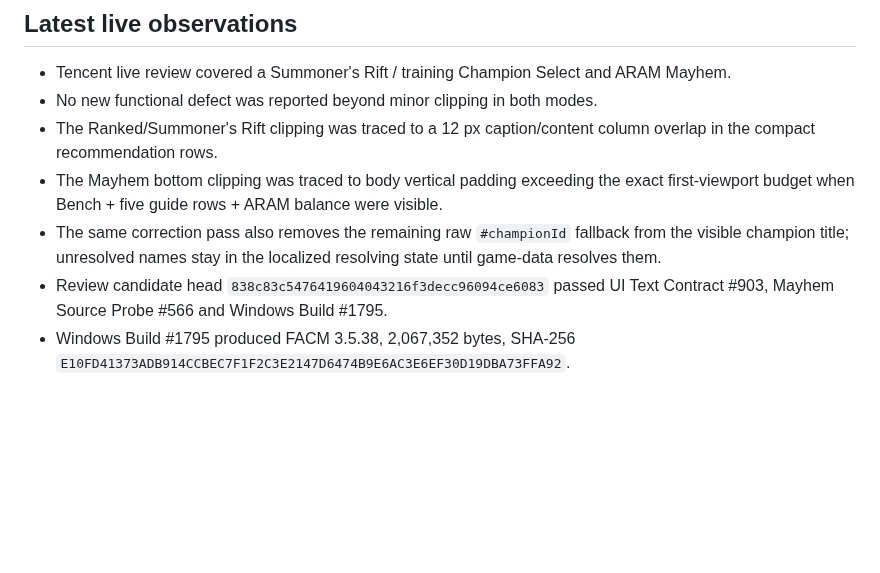
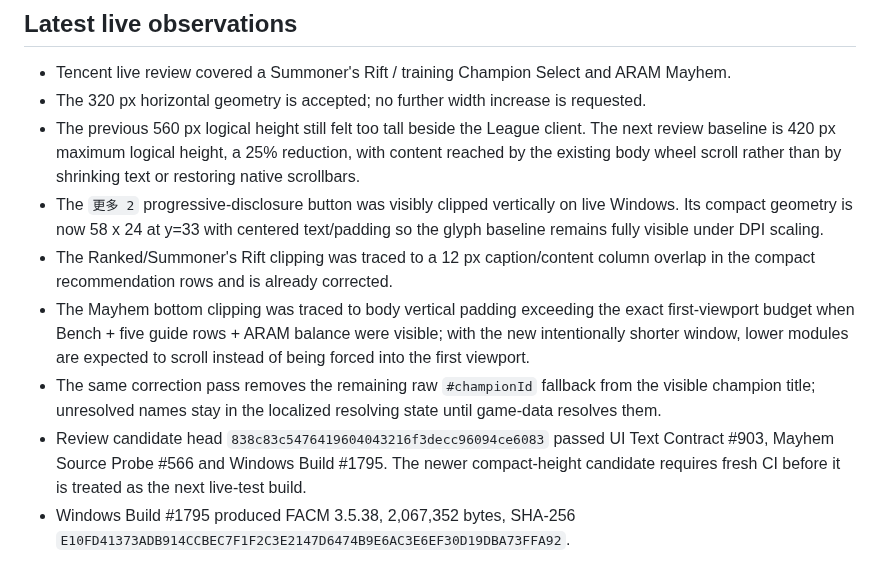
Before and after one commit to xianyumht-cmd/facm, a Markdown page: docs/RUNTIME-COMPANION-LIVE-ACCEPTANCE.md, the part around the change. GitHub-like rendering; blank space fills up the shorter version.

Commit message:
Record compact Runtime Companion height acceptance

```diff
--- a/docs/RUNTIME-COMPANION-LIVE-ACCEPTANCE.md
+++ b/docs/RUNTIME-COMPANION-LIVE-ACCEPTANCE.md
@@ -39,11 +39,13 @@ This checklist belongs to draft PR #283 and is intentionally pre-release. Passin
 ## Latest live observations
 
 - Tencent live review covered a Summoner's Rift / training Champion Select and ARAM Mayhem.
-- No new functional defect was reported beyond minor clipping in both modes.
-- The Ranked/Summoner's Rift clipping was traced to a 12 px caption/content column overlap in the compact recommendation rows.
-- The Mayhem bottom clipping was traced to body vertical padding exceeding the exact first-viewport budget when Bench + five guide rows + ARAM balance were visible.
-- The same correction pass also removes the remaining raw `#championId` fallback from the visible champion title; unresolved names stay in the localized resolving state until game-data resolves them.
-- Review candidate head `838c83c5476419604043216f3decc96094ce6083` passed UI Text Contract #903, Mayhem Source Probe #566 and Windows Build #1795.
+- The 320 px horizontal geometry is accepted; no further width increase is requested.
+- The previous 560 px logical height still felt too tall beside the League client. The next review baseline is 420 px maximum logical height, a 25% reduction, with content reached by the existing body wheel scroll rather than by shrinking text or restoring native scrollbars.
+- The `更多 2` progressive-disclosure button was visibly clipped vertically on live Windows. Its compact geometry is now 58 x 24 at y=33 with centered text/padding so the glyph baseline remains fully visible under DPI scaling.
+- The Ranked/Summoner's Rift clipping was traced to a 12 px caption/content column overlap in the compact recommendation rows and is already corrected.
+- The Mayhem bottom clipping was traced to body vertical padding exceeding the exact first-viewport budget when Bench + five guide rows + ARAM balance were visible; with the new intentionally shorter window, lower modules are expected to scroll instead of being forced into the first viewport.
+- The same correction pass removes the remaining raw `#championId` fallback from the visible champion title; unresolved names stay in the localized resolving state until game-data resolves them.
+- Review candidate head `838c83c5476419604043216f3decc96094ce6083` passed UI Text Contract #903, Mayhem Source Probe #566 and Windows Build #1795. The newer compact-height candidate requires fresh CI before it is treated as the next live-test build.
 - Windows Build #1795 produced FACM 3.5.38, 2,067,352 bytes, SHA-256 `E10FD41373ADB914CCBEC7F1F2C3E2147D6474B9E6AC3E6EF30D19DBA73FFA92`.
 
 ## Closeout rule
```
